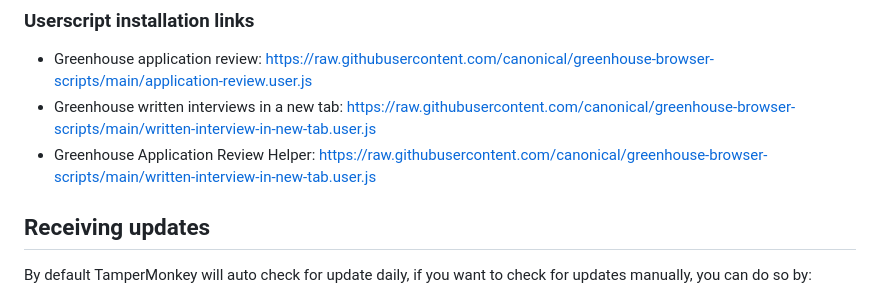
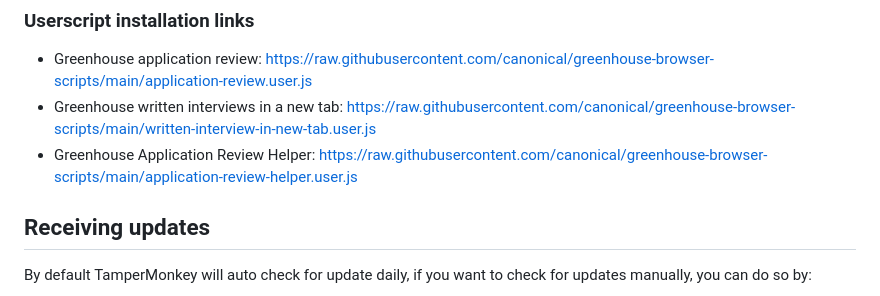
Before and after one commit to canonical/greenhouse-browser-scripts, a Markdown page: README.md, the part around the change. Drawn GitHub-style.

Commit message:
Update the Application helper script path in the README

```diff
--- a/README.md
+++ b/README.md
@@ -39,7 +39,7 @@ Once the browser extension is installed, for each script the you wish to install
 
 -   Greenhouse application review: https://raw.githubusercontent.com/canonical/greenhouse-browser-scripts/main/application-review.user.js
 -   Greenhouse written interviews in a new tab: https://raw.githubusercontent.com/canonical/greenhouse-browser-scripts/main/written-interview-in-new-tab.user.js
--   Greenhouse Application Review Helper: https://raw.githubusercontent.com/canonical/greenhouse-browser-scripts/main/written-interview-in-new-tab.user.js
+-   Greenhouse Application Review Helper: https://raw.githubusercontent.com/canonical/greenhouse-browser-scripts/main/application-review-helper.user.js
 
 ## Receiving updates
 
```
